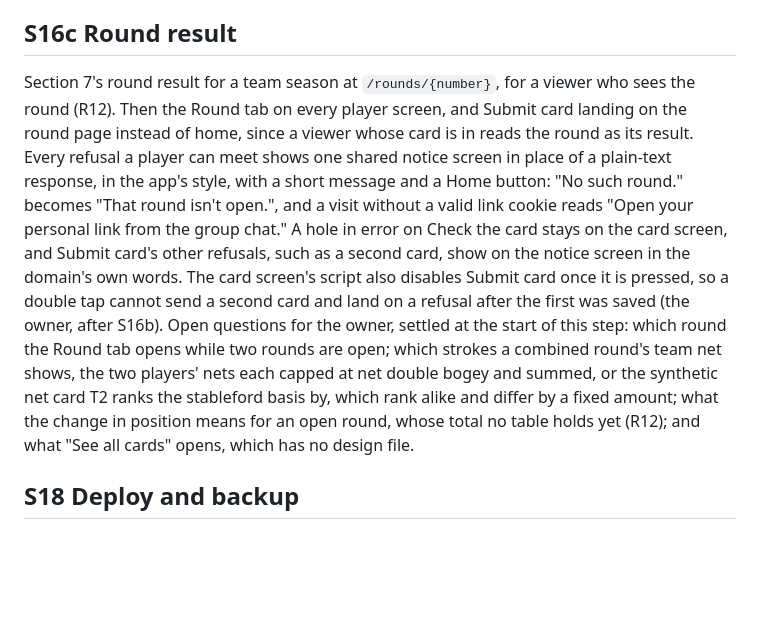
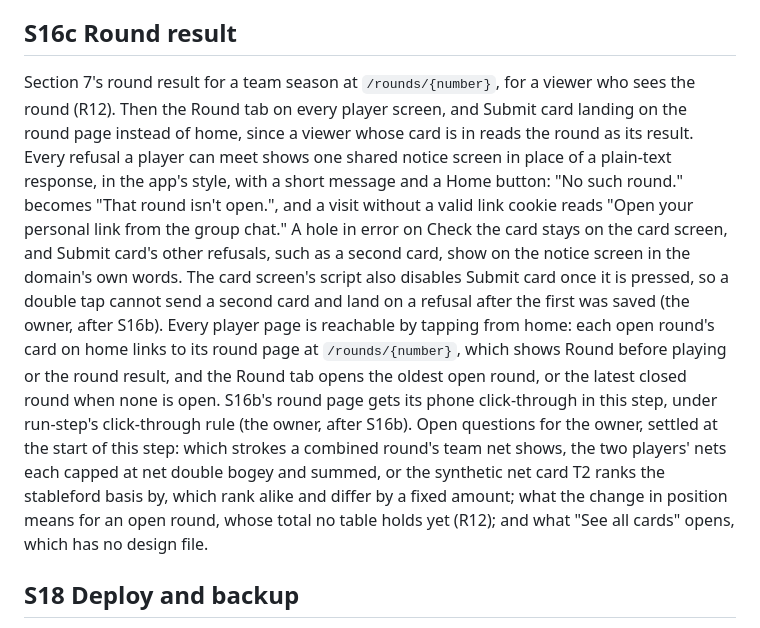
Before and after one commit to dedwardn/golf-league, a Markdown page: docs/BUILD_PLAN.md, the part around the change. Rendered like a GitHub page; blank space fills up the shorter version.

Commit message:
Docs: S16c's round cards on home linking to the round page, the Round tab's round, and S16b's click-through
Co-Authored-By: Claude Opus 5.5 <noreply@anthropic.com>

```diff
--- a/docs/BUILD_PLAN.md
+++ b/docs/BUILD_PLAN.md
@@ -209,8 +209,8 @@ Settled at S16b's plan: a shared-ball team with its team card reads "Score in",
 
 ## S16c Round result
 
-Section 7's round result for a team season at `/rounds/{number}`, for a viewer who sees the round (R12). Then the Round tab on every player screen, and Submit card landing on the round page instead of home, since a viewer whose card is in reads the round as its result. Every refusal a player can meet shows one shared notice screen in place of a plain-text response, in the app's style, with a short message and a Home button: "No such round." becomes "That round isn't open.", and a visit without a valid link cookie reads "Open your personal link from the group chat." A hole in error on Check the card stays on the card screen, and Submit card's other refusals, such as a second card, show on the notice screen in the domain's own words. The card screen's script also disables Submit card once it is pressed, so a double tap cannot send a second card and land on a refusal after the first was saved (the owner, after S16b).
-Open questions for the owner, settled at the start of this step: which round the Round tab opens while two rounds are open; which strokes a combined round's team net shows, the two players' nets each capped at net double bogey and summed, or the synthetic net card T2 ranks the stableford basis by, which rank alike and differ by a fixed amount; what the change in position means for an open round, whose total no table holds yet (R12); and what "See all cards" opens, which has no design file.
+Section 7's round result for a team season at `/rounds/{number}`, for a viewer who sees the round (R12). Then the Round tab on every player screen, and Submit card landing on the round page instead of home, since a viewer whose card is in reads the round as its result. Every refusal a player can meet shows one shared notice screen in place of a plain-text response, in the app's style, with a short message and a Home button: "No such round." becomes "That round isn't open.", and a visit without a valid link cookie reads "Open your personal link from the group chat." A hole in error on Check the card stays on the card screen, and Submit card's other refusals, such as a second card, show on the notice screen in the domain's own words. The card screen's script also disables Submit card once it is pressed, so a double tap cannot send a second card and land on a refusal after the first was saved (the owner, after S16b). Every player page is reachable by tapping from home: each open round's card on home links to its round page at `/rounds/{number}`, which shows Round before playing or the round result, and the Round tab opens the oldest open round, or the latest closed round when none is open. S16b's round page gets its phone click-through in this step, under run-step's click-through rule (the owner, after S16b).
+Open questions for the owner, settled at the start of this step: which strokes a combined round's team net shows, the two players' nets each capped at net double bogey and summed, or the synthetic net card T2 ranks the stableford basis by, which rank alike and differ by a fixed amount; what the change in position means for an open round, whose total no table holds yet (R12); and what "See all cards" opens, which has no design file.
 
 ## S18 Deploy and backup
 
```
